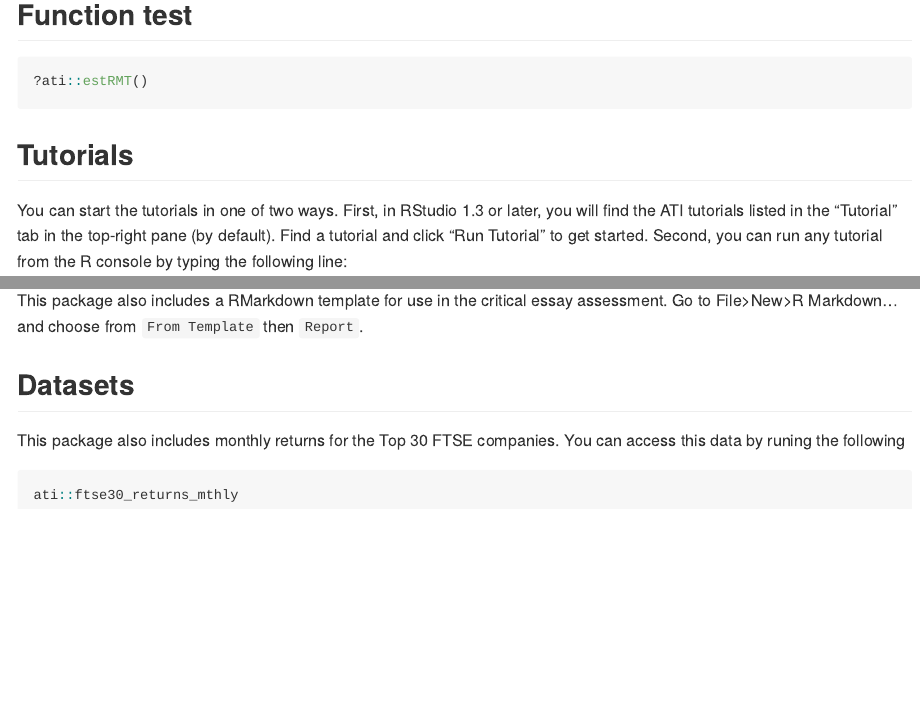
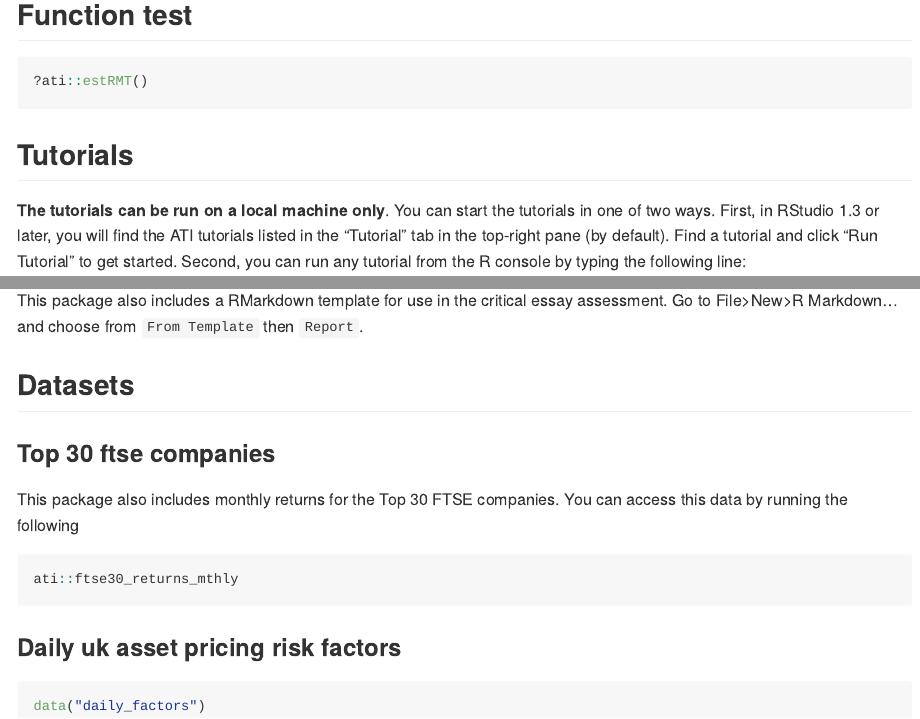
Before and after one commit to quinfer/fml, an R Markdown document (README.Rmd): the page in a window 1100 px wide, from 1270 px down, and a second part further down, joined at a grey line. The pictures show the output file README.md that the author committed with the source, drawn offline in the style of GitHub.

Commit message:
undate read me to identify that the tutorials cannot be run on the server due to shiny app issues

````diff
--- a/README.Rmd
+++ b/README.Rmd
@@ -48,7 +48,7 @@ ati::daily_factors %>% summary()
 
 
 ## Tutorials
-You can start the tutorials in one of two ways. First, in RStudio 1.3 or later, you will find the ATI tutorials listed in the "Tutorial" tab in the top-right pane (by default). Find a tutorial and click "Run Tutorial" to get started. Second, you can run any tutorial from the R console by typing the following line:
+**The tutorials can be run on a local machine only**.  You can start the tutorials in one of two ways. First, in RStudio 1.3 or later, you will find the ATI tutorials listed in the "Tutorial" tab in the top-right pane (by default). Find a tutorial and click "Run Tutorial" to get started. Second, you can run any tutorial from the R console by typing the following line:
 
 ``` r
 learnr::run_tutorial("Workshop2","ati")
@@ -65,8 +65,14 @@ This package also includes a RMarkdown template for use in the critical essay as
 Go to File>New>R Markdown... and choose from `From Template` then `Report`.
 
 ## Datasets
-This package also includes monthly returns for the Top 30 FTSE companies.  You can access this data by runing the following
+### Top 30 ftse companies
+This package also includes monthly returns for the Top 30 FTSE companies.  You can access this data by running the following
 
 ``` r
 ati::ftse30_returns_mthly
 ```
+### Daily uk asset pricing risk factors
+
+```r
+data("daily_factors")
+```
````
Also changed, not shown: README.md.
